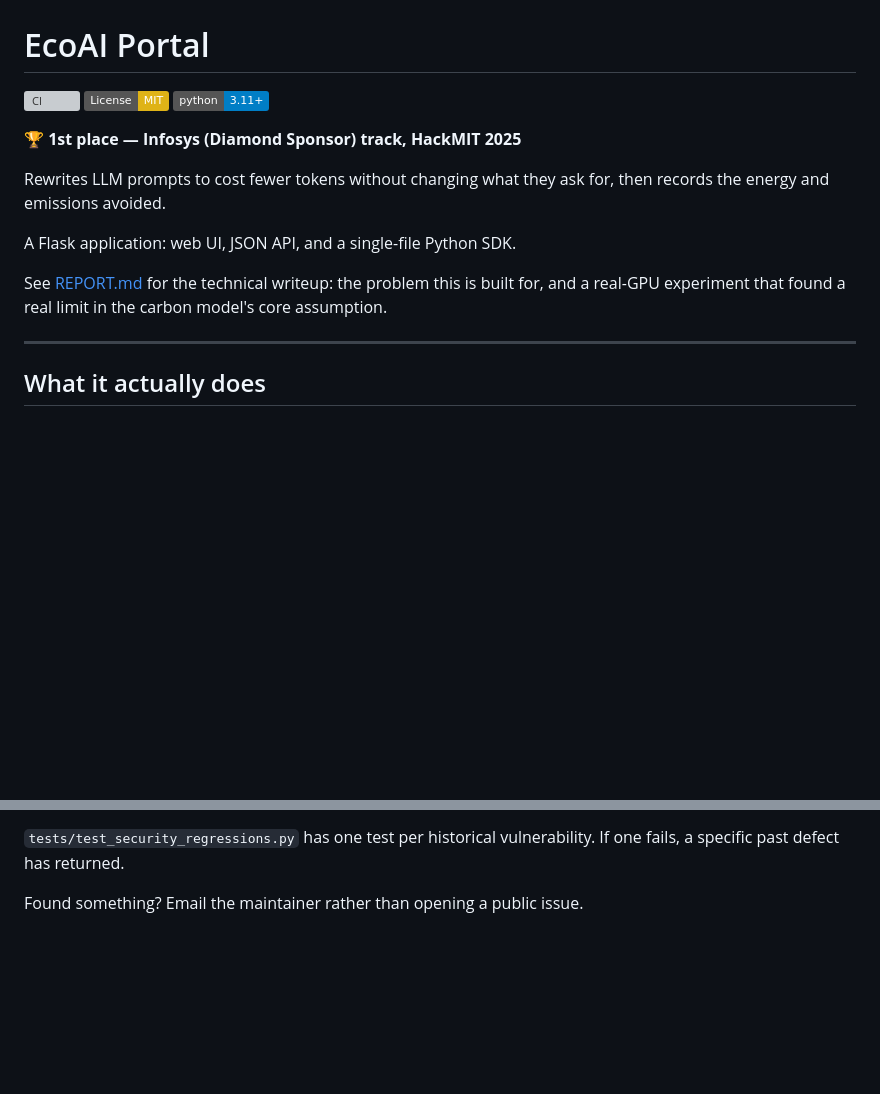
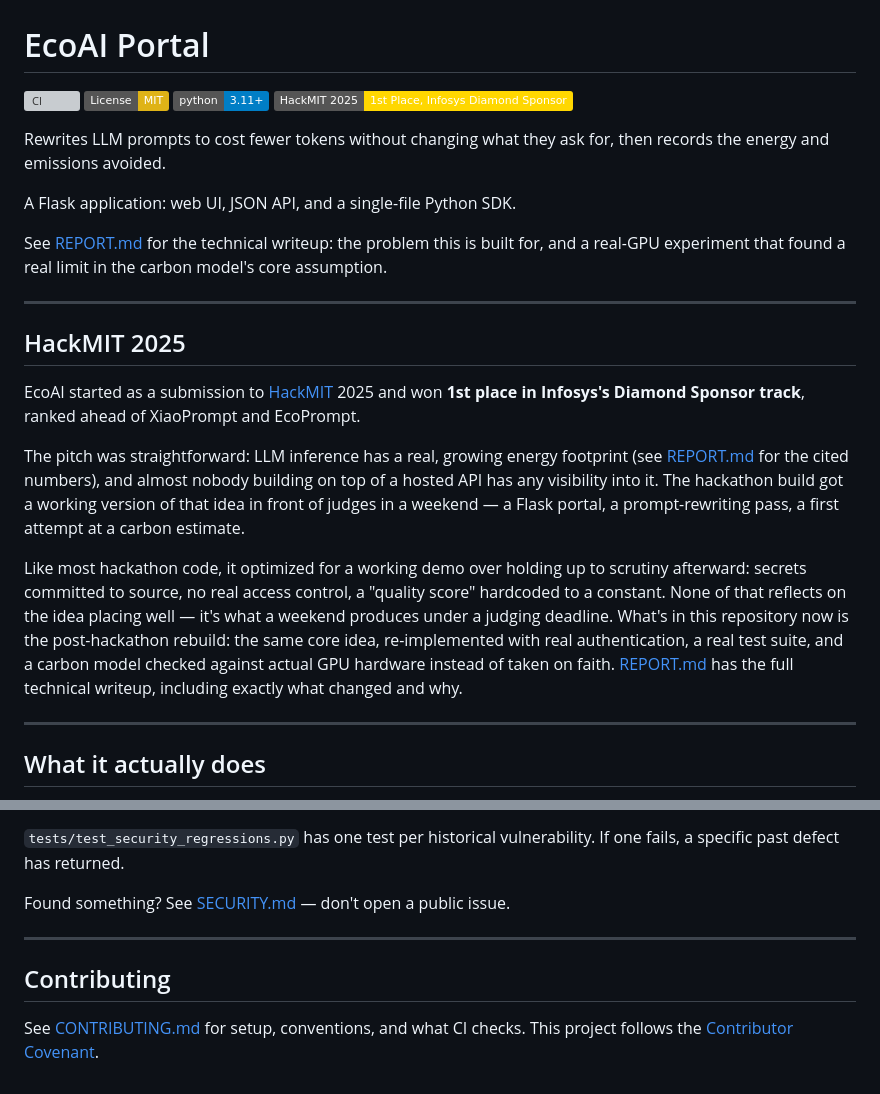
Before and after one commit to aaditisinghal/ecoai-hackmit, a Markdown page: README.md, 2 parts joined by grey strips. Rendered like a GitHub page; badges without logos; blank space fills up the shorter version; grey boxes are pictures that could not be loaded.

```diff
--- a/README.md
+++ b/README.md
@@ -3,8 +3,7 @@
 [![CI](https://github.com/kbhatnagar1506/EcoAI/actions/workflows/ci.yml/badge.svg)](https://github.com/kbhatnagar1506/EcoAI/actions/workflows/ci.yml)
 [![License: MIT](https://img.shields.io/badge/License-MIT-yellow.svg)](LICENSE)
 [![Python 3.11+](https://img.shields.io/badge/python-3.11%2B-blue.svg)](.python-version)
-
-🏆 **1st place — Infosys (Diamond Sponsor) track, HackMIT 2025**
+[![HackMIT 2025](https://img.shields.io/badge/HackMIT%202025-1st%20Place%2C%20Infosys%20Diamond%20Sponsor-gold.svg)](#hackmit-2025)
 
 Rewrites LLM prompts to cost fewer tokens without changing what they ask for,
 then records the energy and emissions avoided.
@@ -14,6 +13,31 @@ A Flask application: web UI, JSON API, and a single-file Python SDK.
 See [REPORT.md](REPORT.md) for the technical writeup: the problem this is
 built for, and a real-GPU experiment that found a real limit in the carbon
 model's core assumption.
+
+---
+
+## HackMIT 2025
+
+EcoAI started as a submission to [HackMIT](https://hackmit.org) 2025 and won
+**1st place in Infosys's Diamond Sponsor track**, ranked ahead of XiaoPrompt
+and EcoPrompt.
+
+The pitch was straightforward: LLM inference has a real, growing energy
+footprint (see [REPORT.md](REPORT.md) for the cited numbers), and almost
+nobody building on top of a hosted API has any visibility into it. The
+hackathon build got a working version of that idea in front of judges in a
+weekend — a Flask portal, a prompt-rewriting pass, a first attempt at a
+carbon estimate.
+
+Like most hackathon code, it optimized for a working demo over holding up to
+scrutiny afterward: secrets committed to source, no real access control, a
+"quality score" hardcoded to a constant. None of that reflects on the idea
+placing well — it's what a weekend produces under a judging deadline. What's
+in this repository now is the post-hackathon rebuild: the same core idea,
+re-implemented with real authentication, a real test suite, and a carbon
+model checked against actual GPU hardware instead of taken on faith.
+[REPORT.md](REPORT.md) has the full technical writeup, including exactly
+what changed and why.
 
 ---
 
@@ -334,4 +358,11 @@ flask import-legacy legacy/ecoai_portal.db
 `tests/test_security_regressions.py` has one test per historical
 vulnerability. If one fails, a specific past defect has returned.
 
-Found something? Email the maintainer rather than opening a public issue.
+Found something? See [SECURITY.md](SECURITY.md) — don't open a public issue.
+
+---
+
+## Contributing
+
+See [CONTRIBUTING.md](CONTRIBUTING.md) for setup, conventions, and what CI
+checks. This project follows the [Contributor Covenant](CODE_OF_CONDUCT.md).
```
Also changed, not shown: CODE_OF_CONDUCT.md (added, +61 -0 lines), SECURITY.md (added, +40 -0 lines).
